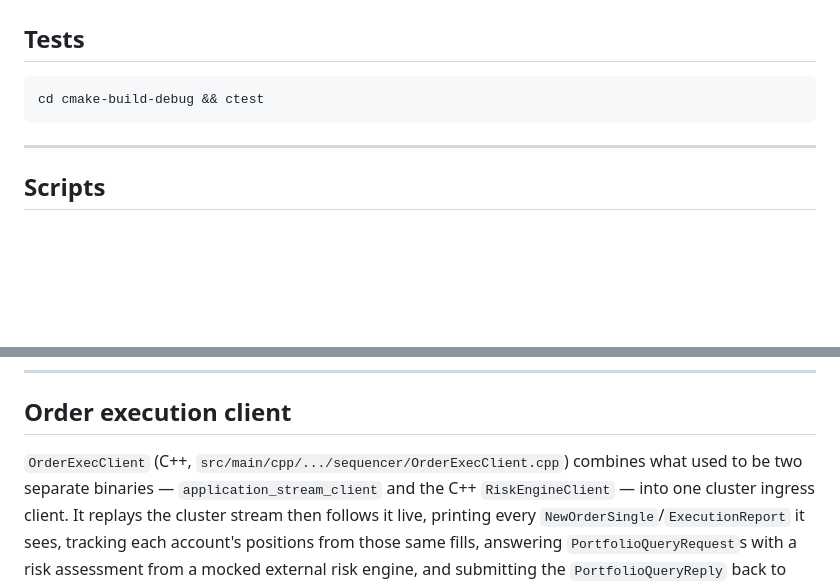
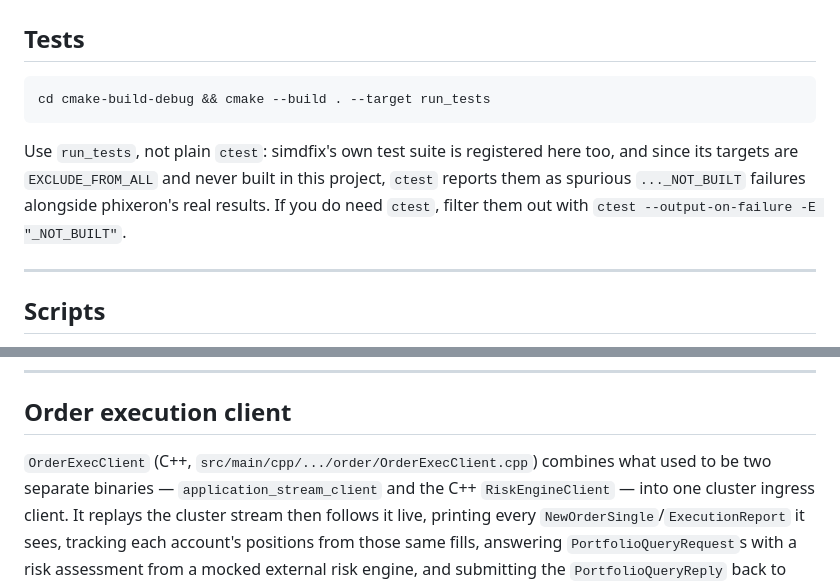
Before and after one commit to FredrikJDahlberg/seqeron, a Markdown page: README.md, 2 parts joined by grey strips. Rendered like a GitHub page; blank space fills up the shorter version.

Commit message:
Updated documents

````diff
--- a/README.md
+++ b/README.md
@@ -104,8 +104,13 @@ cmake --build cmake-build-release
 ## Tests
 
 ```bash
-cd cmake-build-debug && ctest
+cd cmake-build-debug && cmake --build . --target run_tests
 ```
+
+Use `run_tests`, not plain `ctest`: simdfix's own test suite is registered here too, and since
+its targets are `EXCLUDE_FROM_ALL` and never built in this project, `ctest` reports them as
+spurious `..._NOT_BUILT` failures alongside phixeron's real results. If you do need `ctest`,
+filter them out with `ctest --output-on-failure -E "_NOT_BUILT"`.
 
 ---
 
@@ -336,7 +341,7 @@ between the objects — but with `--oneline` each individual message line parses
 
 ## Order execution client
 
-`OrderExecClient` (C++, `src/main/cpp/.../sequencer/OrderExecClient.cpp`) combines what used to
+`OrderExecClient` (C++, `src/main/cpp/.../order/OrderExecClient.cpp`) combines what used to
 be two separate binaries — `application_stream_client` and the C++ `RiskEngineClient` — into one
 cluster ingress client. It replays the cluster stream then follows it live, printing every
 `NewOrderSingle`/`ExecutionReport` it sees, tracking each account's positions from those same
````
